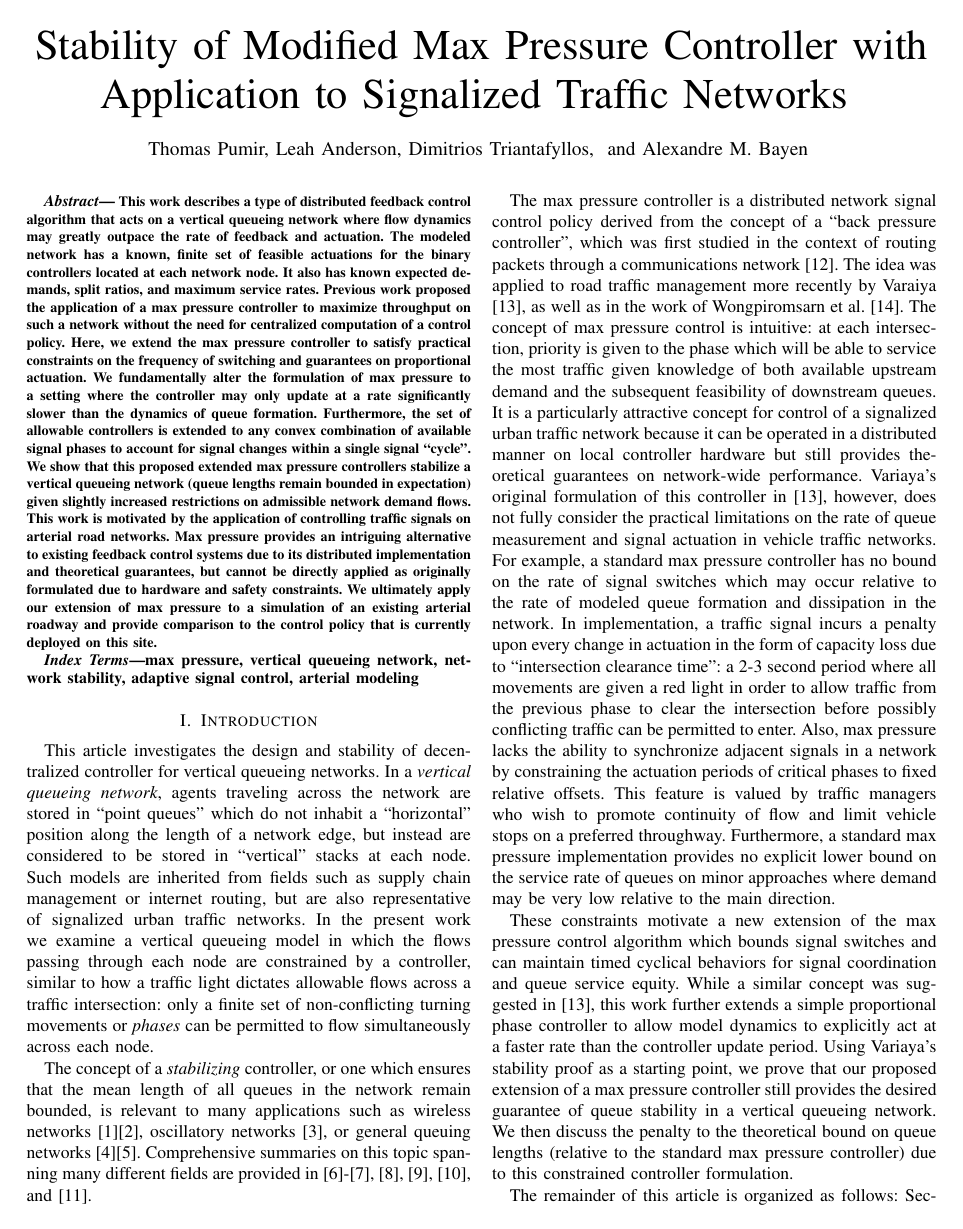
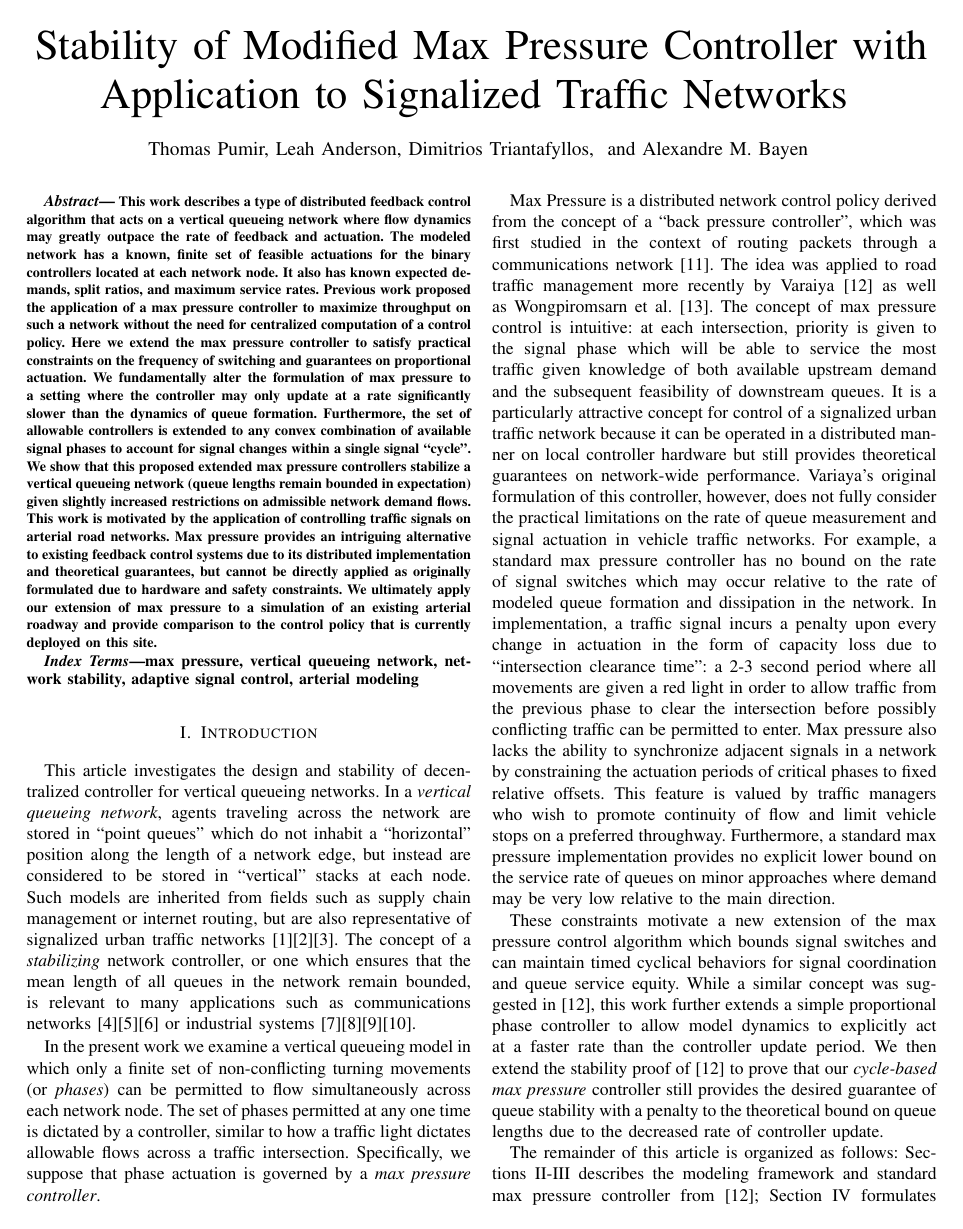
Before and after one commit to thomaspdl/maxPressureResubmission, a LaTeX paper (MParticle_resubmit.tex, which reads MPrelaxation.tex, abstract.tex, immediate_feedback.tex): page 1 of 8. The pictures show the PDF file MParticle_resubmit.pdf that the author committed with the source.

```diff
--- a/MParticle_resubmit.tex
+++ b/MParticle_resubmit.tex
@@ -518,7 +519,7 @@
 %\end{thebibliography}
 
 \bibliographystyle{IEEEtran}
-\bibliography{references}
+\bibliography{mp_references}
 
 % biography section
 %
--- a/MPrelaxation.tex
+++ b/MPrelaxation.tex
@@ -1,11 +1,11 @@
 % !TEX root = ./MParticle_resubmit.tex
 \section{A Cycle-based Max Pressure Controller}
-For safety reasons, an intersection controller cannot switch signal phase actuation immediately. Instead, it must incorporate a pause of $R\approx2.5$ seconds in which all signal phases have a red light. This \emph{clearance time} allows all vehicles in the previously actuated phase to clear the intersection before a conflicting phase can be permitted to use the intersection. In the standard formulation of max pressure, the controller chooses an appropriate action based feedback received at every time step of the modeled dynamics. To accurately capture queuing behaviors observed on arterial roadways, a model would need to operate with a time discretization of $\Delta t< 10$ seconds. A signal switch at every time step could therefore result in more than 25\% loss of intersection service capacity, which is not considered in the theoretical examination presented in \cite{MaxPressureStochastic}.
+For safety reasons, an intersection controller cannot switch signal phase actuation immediately. Instead, it must incorporate a pause of $R\approx2.5$ seconds in which all signal phases have a red light. This \emph{clearance time} allows all vehicles in the previously actuated phase to clear the intersection before a conflicting phase can be permitted to use the intersection. In the standard formulation of max pressure, the controller chooses an appropriate action based feedback received at every time step of the modeled dynamics. To accurately capture queuing behaviors observed on arterial roadways, a model would need to operate with a time discretization of $\Delta t< 10$ seconds. A signal switch at every time step could therefore result in more than 25\% loss of intersection service capacity, which is not considered in the theoretical examination presented in \cite{Varaiya2013}.
 
 In this work, we explicitly specify the number of signal switches that occur in a fixed number of model time steps using the familiar concept of a \emph{signal cycle}. As typical with modern traffic signals, the \emph{cycle-based max pressure controller} rotates through all available signal phases within a known time period. We define \emph{cycle time} $\tau$ as a predefined number of model time steps and require that each controller phase $S$ must be green for some proportion $\lambda_S \geq \kappa_S$ of the $\tau$ steps, where the \emph{minimum green splits} $\kappa_S \in (0,1) \; \forall \; S \in U $ are parameters selected by a network manager to enforce equity in movement actuation.
 
 The selection of a cycle time $\tau$ intuitively affects intersection capacity. Our proof of network stability in the following sections relies on the fact that road links are \emph{undersaturated}: that is, the expected demand is served (on average) within a signal cycle. To avoid link saturation,
-we pose the following convex optimization problem (extended from that in \cite{MaxPressureStochastic}) to determine minimum constrained feasible actuation time $\Lambda^*$:
+we pose the following convex optimization problem (extended from that in \cite{Allsop1972}) to determine minimum constrained feasible actuation time $\Lambda^*$:
 \begin{equation} \label{sum_lambda}
 \begin{aligned}
 \Lambda ^{*} = & \min_{\lambda = \{\lambda_S\}}
@@ -115,11 +115,11 @@
 where $B = \left\{ \overline{C}(l,m), \sum_{k} \overline{C}(k,l),  \overline{d}(l,m) \right\}$,
 $N$ is the number of queues in the network, $\overline{C} (l,m)$ is the maximum value of the random service rate $C(l,m)(t)$, and $ \overline{d}(l,m)$ is the maximum value of random demand $d(l,m)$.
 \end{Lem}
-The proof of Lemma \ref{betalemma} is exactly the same as presented in \cite{MaxPressureStochastic} and will therefore not be repeated here. Note that because these bounds hold for any arbitrary $S(l,m)(t) \in [0,1]$, this bound on $\beta$ is trivially extended to any convex combination of control matrices; hence it is still valid in our extension.
+The proof of Lemma \ref{betalemma} is exactly the same as presented in \cite{Varaiya2013} and will therefore not be repeated here. Note that because these bounds hold for any arbitrary $S(l,m)(t) \in [0,1]$, this bound on $\beta$ is trivially extended to any convex combination of control matrices; hence it is still valid in our extension.
 % {\color{red}(as will be shown later in this article, WHERE IS THIS SHOWN?)}.
 
 %\subsection*{Bound on $\alpha (t) = X(t)^{T}\delta(t) $}
-Now we examine a bound on $\alpha (t) = X(t)^{T}\delta(t) $. Again following \cite{MaxPressureStochastic}, we define additional sub-terms:
+Now we examine a bound on $\alpha (t) = X(t)^{T}\delta(t) $. Again following \cite{Varaiya2013}, we define additional sub-terms:
 \begin{small}
 \begin{align} \label{expected_short}
  & \mathbb{E}\{\alpha (t) | X(t)\} = \sum_{l \in \linkset,m} w(l,m)(t) \; \cdot   \\
@@ -158,7 +158,7 @@
 %& \qquad \left[ c(l,m)- \expectation{ \big[C(l,m)(t+1)\wedge x(l,m)(t)\big] \big| X(t) }  \right] \\
 %& \leq \sum_{l \in \linkset,m} c(l,m) \overline{C}(l,m)
 % \end{align*}
-The proof of Lemma \ref{alpha2bound} again directly follows that presented in \cite{MaxPressureStochastic}; an extension from a binary controller $S\in \{0,1\}$ to a relaxed controller $S^r\in [0,1]$ is trivial.
+The proof of Lemma \ref{alpha2bound} again directly follows that presented in \cite{Varaiya2013}; an extension from a binary controller $S\in \{0,1\}$ to a relaxed controller $S^r\in [0,1]$ is trivial.
 
 In fact, the extension made here only affects the $\alpha_1 (t)$ term. To demonstrate a bound on $\alpha_1(t)$ given application of a cycle-based max pressure controller $u^{c*}$, we first examine the stability of a standard max pressure controller using relaxed controllers with minimum phase proportion constraints and a stricter limitation on network demands. We will then show that a $\tau$-updated cycle-based max pressure controller also stabilizes a network, but results in a larger bound on queue lengths.
 %%%%%%%%%%%%%%%%%%%%%%%%%%%%%%%%%%%%%%%%%%%%%%%%%%%%%%%%%%%%%%%%%
@@ -167,7 +167,7 @@
 
 % 1) relaxed.
 Define an intermediate ``relaxed max pressure'' policy in which relaxed controllers are applied at the standard max pressure update rate (once per time step of the model dynamics).
-This situation was suggested in \cite{MaxPressureStochastic} to simulate enforcing minimum phase proportions in a cycle formulation of max pressure. Yet it still unrealistically models ``cycle'' updates at the same rate as the model of queueing and discharging behaviors on a realistic traffic network (hence the introduction of the $\tau$-updated formulation in this work). Nonetheless, we use this intermediate formulation to demonstrate that queue stability is still achieved upon use of a relaxed controller.
+This situation was suggested in \cite{Varaiya2013} to simulate enforcing minimum phase proportions in a cycle formulation of max pressure. Yet it still unrealistically models ``cycle'' updates at the same rate as the model of queueing and discharging behaviors on a realistic traffic network (hence the introduction of the $\tau$-updated formulation in this work). Nonetheless, we use this intermediate formulation to demonstrate that queue stability is still achieved upon use of a relaxed controller.
 
  \begin{Lem} \label{alpha1bound}
 If a ``relaxed'' max pressure control policy $S^{r*}$ is updated and applied at each time step $t$ and the demand $d$ is in the set of feasible undersaturated demands $D^\kappa$, then there exists an $\varepsilon>0$, $\eta>0$ such that
--- a/abstract.tex
+++ b/abstract.tex
@@ -1,6 +1,6 @@
 % !TEX root = ./MParticle_resubmit.tex
 \begin{footnotesize}
-This work describes a type of distributed feedback control algorithm that acts on a vertical queueing network where flow dynamics may greatly outpace the rate of feedback and actuation. The modeled network has a known, finite set of feasible actuations for the binary controllers located at each network node. It also has known expected demands, split ratios, and maximum service rates. Previous work proposed the application of a max pressure controller to maximize throughput on such a network without the need for centralized computation of a control policy. Here, we extend the max pressure controller to satisfy practical constraints on the frequency of switching and guarantees on proportional actuation. We fundamentally alter the formulation of max pressure to a setting where the controller may only update at a rate significantly slower than the dynamics of queue formation. Furthermore, the set of allowable controllers is extended to any convex combination of available signal phases to account for signal changes within a single signal ``cycle''. We show that this proposed extended max pressure controllers stabilize a vertical queueing network (queue lengths remain bounded in expectation) given slightly increased restrictions on admissible network demand flows.
+This work describes a type of distributed feedback control algorithm that acts on a vertical queueing network where flow dynamics may greatly outpace the rate of feedback and actuation. The modeled network has a known, finite set of feasible actuations for the binary controllers located at each network node. It also has known expected demands, split ratios, and maximum service rates. Previous work proposed the application of a max pressure controller to maximize throughput on such a network without the need for centralized computation of a control policy. Here we extend the max pressure controller to satisfy practical constraints on the frequency of switching and guarantees on proportional actuation. We fundamentally alter the formulation of max pressure to a setting where the controller may only update at a rate significantly slower than the dynamics of queue formation. Furthermore, the set of allowable controllers is extended to any convex combination of available signal phases to account for signal changes within a single signal ``cycle''. We show that this proposed extended max pressure controllers stabilize a vertical queueing network (queue lengths remain bounded in expectation) given slightly increased restrictions on admissible network demand flows.
 This work is motivated by the application of controlling traffic signals on arterial road networks. Max pressure provides an intriguing alternative to existing feedback control systems due to its distributed implementation and theoretical guarantees, but cannot be directly applied as originally formulated due to hardware and safety constraints. We ultimately apply our extension of max pressure to a simulation of an existing arterial roadway and provide comparison to the control policy that is currently deployed on this site.
 \end{footnotesize}
 
--- a/immediate_feedback.tex
+++ b/immediate_feedback.tex
@@ -18,7 +18,7 @@
 \begin{equation} \label{original_MP}
 S^*(t)  = u^{*}(X(t)) = \arg\max\{\gamma(S)(X(t)) \vert S \in U\}
 \end{equation}
-Varaiya \cite{MaxPressureStochastic} shows the following stability result for the standard max pressure controller:
+Varaiya \cite{Varaiya2013} shows the following stability result for the standard max pressure controller:
 \begin{Thm}\label{StabMP}
 The max pressure control $u^{*}$ is stabilizing whenever the average demand vector $d = \lbrace d_{l}\rbrace$ is within the set of feasible demands $D^0$.
 %There is no stabilizing control when $d\not \in D^0$.
--- a/introduction.tex
+++ b/introduction.tex
@@ -6,3 +6,3 @@
 
-The concept of a \emph{stabilizing} controller, or one which ensures that the mean length of all queues in the network remain bounded, is relevant to many applications such as wireless networks \cite{StabRelayNetworks}\cite{ControlWireless}, oscillatory networks \cite{SynchroComplexNetworks}, or general queuing networks \cite{MultiQueues}\cite{CDC03OptSwitch}. Comprehensive summaries on this topic spanning many different fields are provided in \cite{NetworkBarasOne}-\cite{NetworkBarasTwo},  \cite{Mirchandani}, \cite{Papageorgiou}, \cite{ModelSignalOpt}, and \cite{Xie}.
+In the present work we examine a vertical queueing model in which only a finite set of non-conflicting turning movements (or \emph{phases}) can be permitted to flow simultaneously across each network node. The set of phases permitted at any one time is dictated by a controller, similar to how a traffic light dictates allowable flows across a traffic intersection. Specifically, we suppose that phase actuation is governed by a \emph{max pressure controller}.
 
@@ -10,5 +10,6 @@
 
-These constraints motivate a new extension of the max pressure control algorithm which bounds signal switches and can maintain timed cyclical behaviors for signal coordination and queue service equity. While a similar concept was suggested in \cite{MaxPressureStochastic}, this work further extends a simple proportional phase controller to allow model dynamics to explicitly act at a faster rate than the controller update period. Using Variaya's stability proof as a starting point, we prove that our proposed extension of a max pressure controller still provides the desired guarantee of queue stability in a vertical queueing network. We then discuss the penalty to the theoretical bound on queue lengths (relative to the standard max pressure controller) due to this constrained controller formulation.
+
+These constraints motivate a new extension of the max pressure control algorithm which bounds signal switches and can maintain timed cyclical behaviors for signal coordination and queue service equity. While a similar concept was suggested in \cite{Varaiya2013}, this work further extends a simple proportional phase controller to allow model dynamics to explicitly act at a faster rate than the controller update period. We then extend the stability proof of \cite{Varaiya2013} to prove that our \emph{cycle-based max pressure} controller still provides the desired guarantee of queue stability with a penalty to the theoretical bound on queue lengths due to the decreased rate of controller update.
 
 %Specifically, we address the fact that a practical control policy cannot be updated at the same time scale as that at which queues form: due to hardware limitations and safety constraints, most existing signal controllers must cycle through all allowable sets of phases while adhering to a fixed cycle length and strict limitations on the minimum and maximum allowable actuation time for each phase within the cycle. During the course of one signal cycle, however, vehicle queues may aggregate (or dissipate) significantly. Therefore, we first show that a ``non-updated'' max pressure controller, or one which only received occasional feedback upon which to update its actuation policy, will still stabilize network queues. We then show that under slightly stronger conditions on admissible input flows, a ``relaxed'' max pressure controller that allocates an entire actuation cycle between each signal phase given occasional feedback will also stabilize the network. We also examine the effect that each of these limitations on control will have on the ultimate bound on queue length relative to the chosen cycle time and network parameters.
 
--- a/model.tex
+++ b/model.tex
@@ -61,7 +61,7 @@
 %M_{\overline{S}}(l,m) = \lim\inf_{T}\dfrac{1}{T}\sum_{t=1}^{T} S(l,m)(t)
 %\end{equation}
 %Also, d
-Define $conv(U)$ to be the convex hull of the set of permissible control matrices $U$. The following properties are then shown in \cite{MaxPressureStochastic}:
+Define $conv(U)$ to be the convex hull of the set of permissible control matrices $U$. The following properties are then shown in \cite{Varaiya2013}:
 \begin{Prop} A matrix
 $M$ is in $conv(U)$ if and only if $\exists$ a sequence of control matrices $\overline S = \{S(1),S(2),...,S(t),... \vert S(\cdot) \in U\}$ such that $\forall (l,m)$
 \begin{equation}\label{longterm_proportion}
--- a/numerical.tex
+++ b/numerical.tex
@@ -7,16 +7,17 @@
 \centering
 \includegraphics[width=.8\columnwidth]{./i15network.png}
 \caption{The chosen network was calibrated to represent realistic demands and physical parameters observed on a stretch of Black Mountain Road near the I-15 freeway in San Diego, California.}
-\vspace{-1em}
+%\vspace{-1em}
 \end{figure}
-%
+
 %The remainder of this section provides a comparison of the performance of the cycle-based max pressure algorithm with two other control algorithms described below. While it makes sense to compare the numerical performance of these algorithms, it should be noted that while the other algorithms seem to perform well in simulation, they come with no proof or theoretical guarantees on operation.
-Various performance metrics were compared between model runs using the max pressure controller and two alternative controllers: a fixed-time control plan that divides each signal cycle equally between all available phases, and a ``fully-actuated'' control system such as that which is currently operational on the real road network represented by the model. The fully actuated-controller is essentially a flexible fixed-time plan in which green times can be shortened or extended in real time to promote continuity of flows in response to instantaneous link demand measurements.
+Various performance metrics were compared between model runs using the cycle-based max pressure controller and two alternative controllers: a fixed-time control plan that divides each signal cycle equally between all available phases, and a ``fully-actuated'' control system such as that which is currently operational on the real road network represented by the model. The fully actuated-controller is essentially a flexible fixed-time plan in which green times can be shortened or extended in real time to promote continuity of flows in response to instantaneous link demand measurements.
 %\begin{figure}[h!]
 %\centering
 %\includegraphics[width=\columnwidth]{./AIMSUN_intersection.png}
 %\caption{Cycle-allocated max pressure was implemented using a cycle length of 90 seconds and minimum time constraints of 10 seconds for each phase.}
 %\end{figure}
+
 The comparison of network vehicle counts in Figure \ref{fig_counts} suggests that the uniformly-allocated fixed time controller caused significantly fewer vehicles to be served than the other two controllers, which were comparable to each other in vehicle service rates. This difference made it difficult to fairly compare other performance metrics between the uniform fixed-time controller and the other two options.
 \begin{figure}[h!]
 \centering
@@ -33,7 +34,7 @@
 \caption{Cycle-based max pressure outperforms the fully actuated system during periods of high demand. While max pressure caused more vehicle stop events, stoppage times were similar to those observed using the standard fully-actuated controller. \label{fig_delaystops}}
 \end{figure}
 
-Differences between the fully-actuated and cycle-based max pressure controllers were observed in measurements of delays and queue lengths: while the fully-actuated system appeared to produce less delay and shorter queues than max pressure during periods of relatively low network demand, max pressure was equally as effective or even more effective at reducing delays and queue lengths given larger demands. Figure \ref{fig_delaystops} shows how delays were reduced and had less variance over time when the max pressure controller was applied than with the fully-actuated controller.
+Differences between the fully-actuated and cycle-based max pressure controllers were observed in measurements of delays and queue lengths. While the fully-actuated system appeared to produce less delay and shorter queues than max pressure during periods of relatively low network demand, max pressure was equally as effective or even more effective at reducing delays and queue lengths given larger demands. Figure \ref{fig_delaystops} shows how delays were reduced and had less variance over time when the max pressure controller was applied than with the fully-actuated controller.
 However, cycle-based max pressure consistently induced more stops during a vehicle's journey across the network, which is expected given the design objectives of the fully-actuated system. Total stoppage times were higher with max pressure given low demand, but improved over the existing controller during peak demand.
 %\begin{figure}[h!]
 %\centering
```
Also changed, not shown: MParticle_resubmit.pdf, MParticle_resubmit.tex (3 more changed lines), MPrelaxation.tex (4 more changed lines), introduction.tex (67 more changed lines), model.tex (2 more changed lines), 3 other files.
